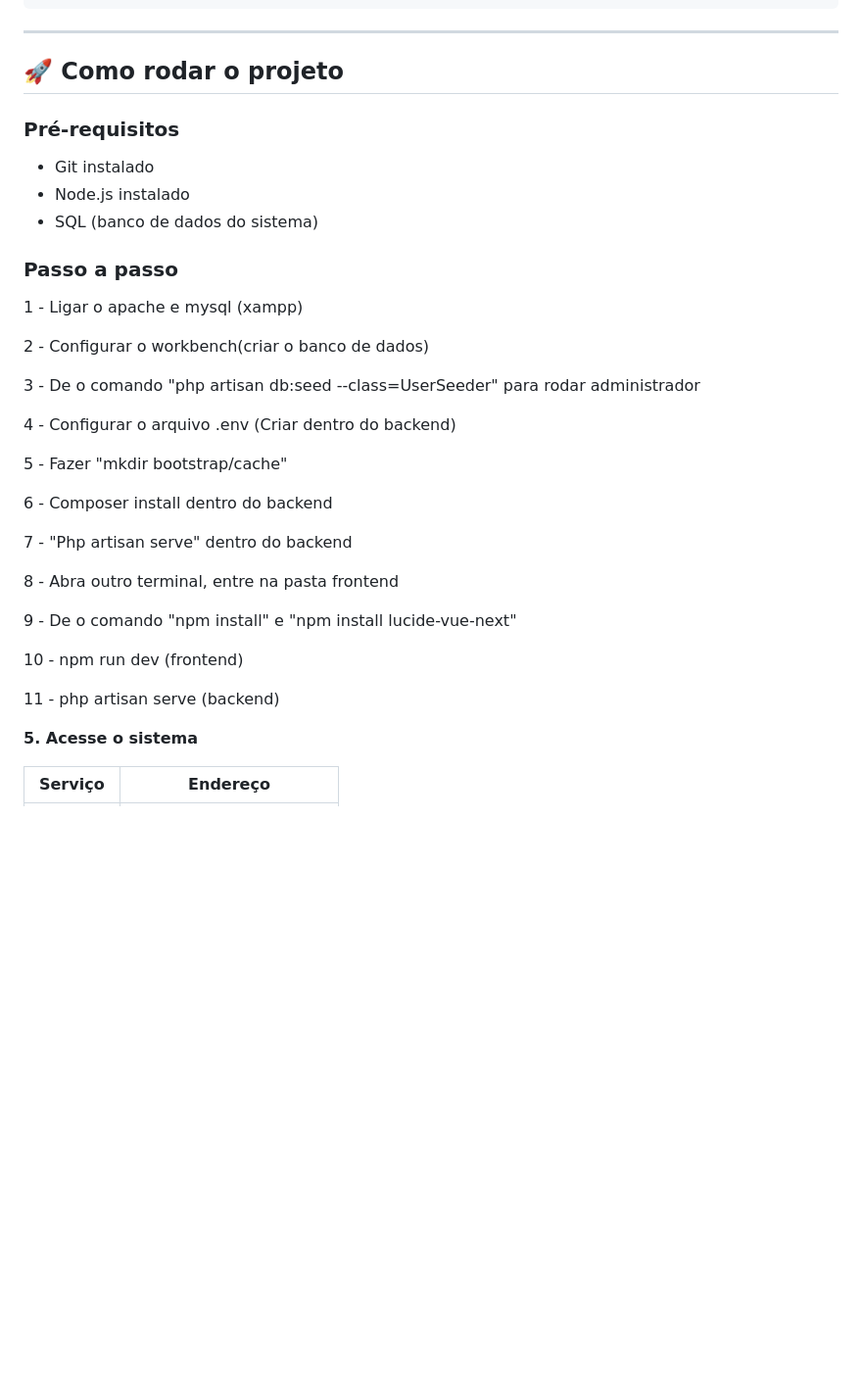
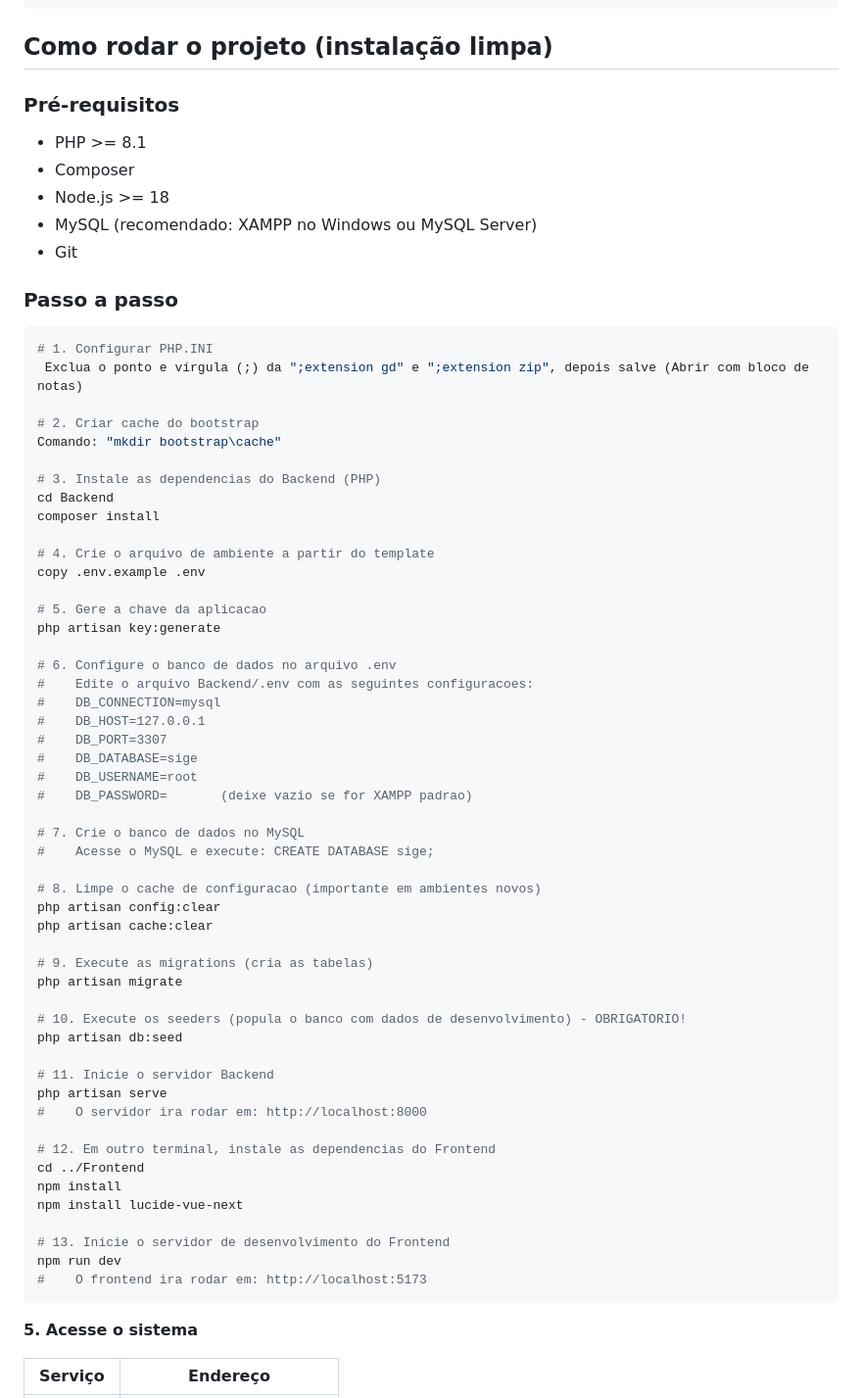
Before and after one commit to 84lucaskaua/sige-laravel-vue, a Markdown page: README.md, the part around the change. Shown at 98% size. Rendered like a GitHub page; blank space fills up the shorter version.

Commit message:
atualização 2 do readme

````diff
--- a/README.md
+++ b/README.md
@@ -44,39 +44,70 @@ sige-laravel-vue/
         └── estilos/            ← CSS global
 ```
 
----
-
-## 🚀 Como rodar o projeto
+## Como rodar o projeto (instalação limpa)
 
 ### Pré-requisitos
 
-- Git instalado
-- Node.js instalado
-- SQL (banco de dados do sistema)
+- PHP >= 8.1
+- Composer
+- Node.js >= 18
+- MySQL (recomendado: XAMPP no Windows ou MySQL Server)
+- Git
 
 ### Passo a passo
 
-1 - Ligar o apache e mysql (xampp)
+```bash
+# 1. Configurar PHP.INI
+ Exclua o ponto e vírgula (;) da ";extension gd" e ";extension zip", depois salve (Abrir com bloco de notas)
 
-2 - Configurar o workbench(criar o banco de dados)
+# 2. Criar cache do bootstrap
+Comando: "mkdir bootstrap\cache"
 
-3 - De o comando "php artisan db:seed --class=UserSeeder" para rodar administrador
+# 3. Instale as dependencias do Backend (PHP)
+cd Backend
+composer install
 
-4 - Configurar o arquivo .env (Criar dentro do backend)
+# 4. Crie o arquivo de ambiente a partir do template
+copy .env.example .env
 
-5 - Fazer "mkdir bootstrap/cache"
+# 5. Gere a chave da aplicacao
+php artisan key:generate
 
-6 - Composer install dentro do backend
+# 6. Configure o banco de dados no arquivo .env
+#    Edite o arquivo Backend/.env com as seguintes configuracoes:
+#    DB_CONNECTION=mysql
+#    DB_HOST=127.0.0.1
+#    DB_PORT=3307
+#    DB_DATABASE=sige
+#    DB_USERNAME=root
+#    DB_PASSWORD=       (deixe vazio se for XAMPP padrao)
 
-7 - "Php artisan serve" dentro do backend
+# 7. Crie o banco de dados no MySQL
+#    Acesse o MySQL e execute: CREATE DATABASE sige;
 
-8 - Abra outro terminal, entre na pasta frontend
+# 8. Limpe o cache de configuracao (importante em ambientes novos)
+php artisan config:clear
+php artisan cache:clear
 
-9 - De o comando "npm install" e "npm install lucide-vue-next"
+# 9. Execute as migrations (cria as tabelas)
+php artisan migrate
 
-10 - npm run dev (frontend)
+# 10. Execute os seeders (popula o banco com dados de desenvolvimento) - OBRIGATORIO!
+php artisan db:seed
 
-11 - php artisan serve (backend)
+# 11. Inicie o servidor Backend
+php artisan serve
+#    O servidor ira rodar em: http://localhost:8000
+
+# 12. Em outro terminal, instale as dependencias do Frontend
+cd ../Frontend
+npm install
+npm install lucide-vue-next
+
+# 13. Inicie o servidor de desenvolvimento do Frontend
+npm run dev
+#    O frontend ira rodar em: http://localhost:5173
+```
 
 
 **5. Acesse o sistema**
````
